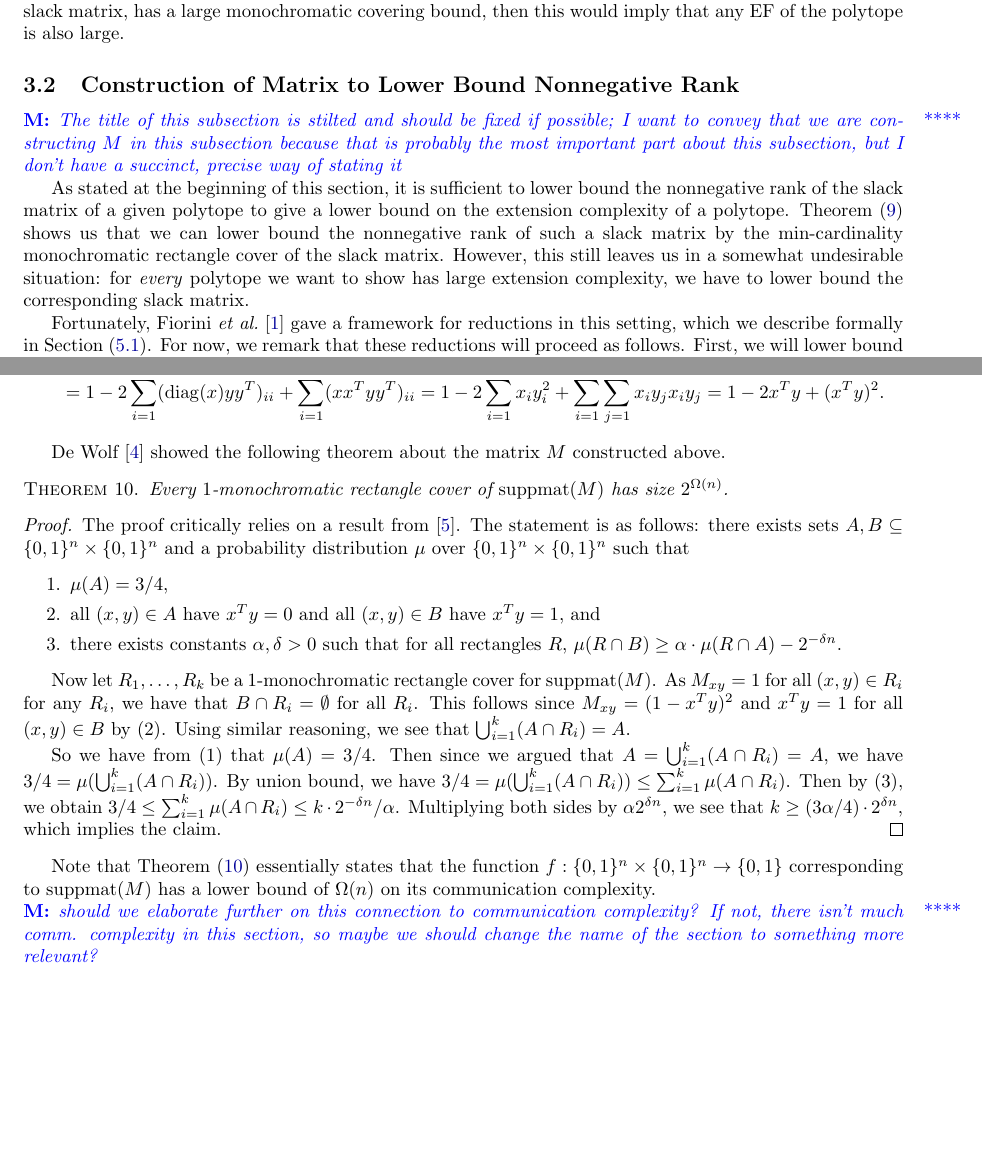
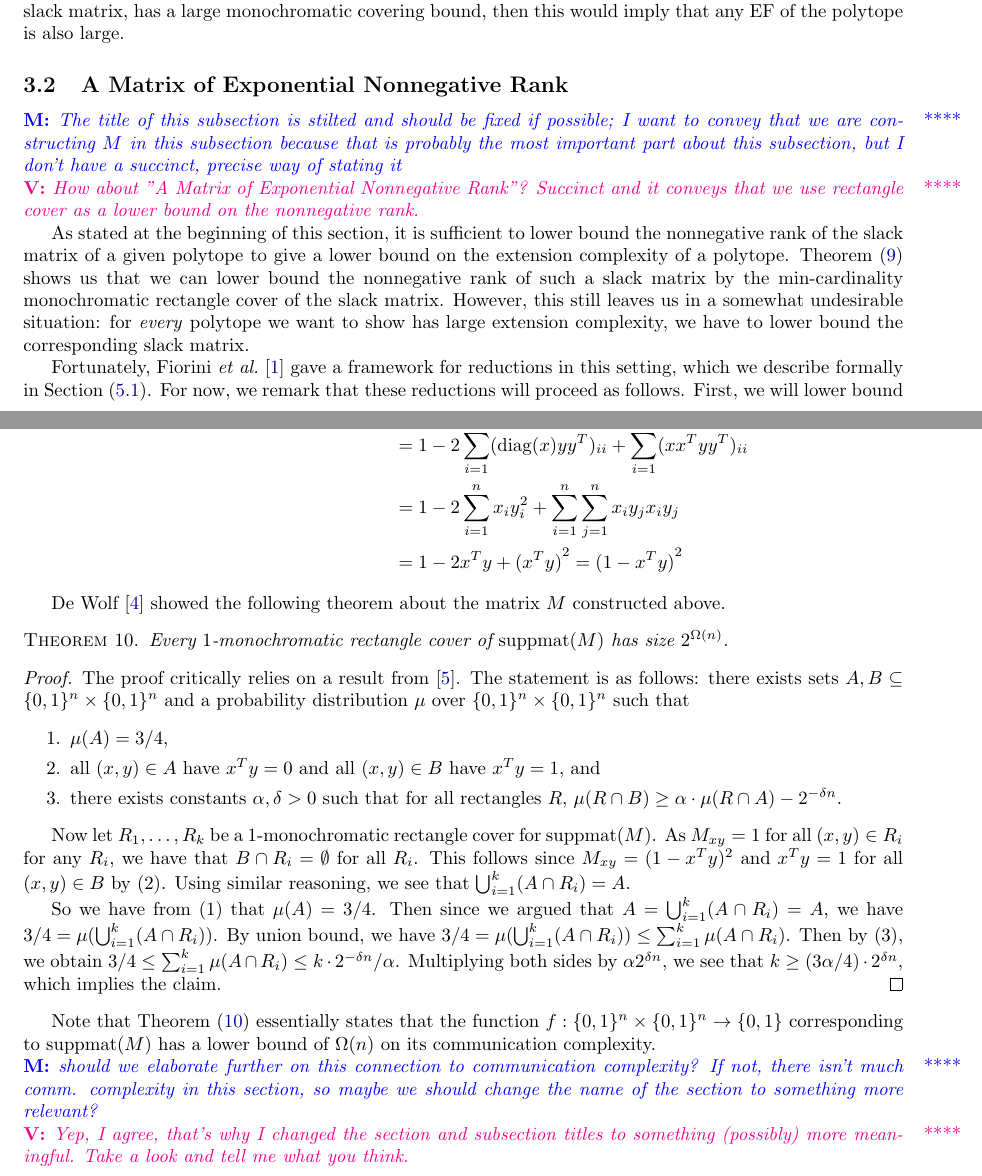
Before and after one commit to torres-manuel/cs579project, a LaTeX document (Torres_Livanos_CS579_project_write-up.tex): two parts of pages 4 and 5 of 10, joined at a grey line, cut so that both start at the same text, the shorter picture padded with empty space. Compiled offline with pdfLaTeX.

Commit message:
Slight edits

```diff
--- a/Torres_Livanos_CS579_project_write-up.tex
+++ b/Torres_Livanos_CS579_project_write-up.tex
@@ -196,9 +195,11 @@ This theorem tells us that if we can show that the slack matrix of a given polyt
 
 %As a side note, is well-known that $\chi(M) \ge \rank(M)$~\cite{arora-borak}. Thus, Theorem~(\ref{theor:suppmat}) now gives an upper bound, implying $\rank_+(M) \ge \chi(M) \ge \rank(M)$.
 
-\subsection{Construction of Matrix to Lower Bound Nonnegative Rank}\label{sec:rec-cover}
+\subsection{A Matrix of Exponential Nonnegative Rank}\label{sec:rec-cover}
 
 \mnote{The title of this subsection is stilted and should be fixed if possible; I want to convey that we are constructing $M$ in this subsection because that is probably the most important part about this subsection, but I don't have a succinct, precise way of stating it}
+
+\vnote{How about "A Matrix of Exponential Nonnegative Rank"? Succinct and it conveys that we use rectangle cover as a lower bound on the nonnegative rank.}
 
 As stated at the beginning of this section, it is sufficient to lower bound the nonnegative rank of the slack matrix of a given polytope to give a lower bound on the extension complexity of a polytope. Theorem~(\ref{theor:suppmat}) shows us that we can lower bound the nonnegative rank of such a slack matrix by the min-cardinality monochromatic rectangle cover of the slack matrix. However, this still leaves us in a somewhat undesirable situation: for \emph{every} polytope we want to show has large extension complexity, we have to lower bound the corresponding slack matrix.
 
@@ -219,6 +219,9 @@ where $\diag(x)$ is the $n \times n$ diagonal matrix with $x$ on its diagonal an
-1 - \langle 2\diag(x) - xx^T, yy^T\rangle = 1- 2\langle\diag(x), yy^T\rangle + \langle xx^T, yy^T\rangle \\= 1 - 2 \sum_{i=1}^n (\diag(x)yy^T)_{ii} + \sum_{i=1}^n (xx^Tyy^T)_{ii}
-= 1 - 2 \sum_{i=1}^n x_{i} y_{i}^2 + \sum_{i=1}^n \sum_{j=1}^n x_iy_jx_iy_j =  1 - 2 x^Ty + (x^Ty)^2.
-\end{multline*}
+\begin{align*}
+1 - \langle 2\diag(x) - xx^T, yy^T\rangle & = 1 - 2\langle\diag(x), yy^T\rangle + \langle xx^T, yy^T\rangle \\
+& = 1 - 2 \sum_{i=1}^n (\diag(x)yy^T)_{ii} + \sum_{i=1}^n (xx^Tyy^T)_{ii}  \\
+& = 1 - 2 \sum_{i=1}^n x_{i} y_{i}^2 + \sum_{i=1}^n \sum_{j=1}^n x_iy_jx_iy_j \\
+& =  1 - 2 x^Ty + {(x^Ty)}^2 = {(1 - x^Ty)}^2
+\end{align*}
 
 De Wolf~\cite{de-wolf} showed the following theorem about the matrix $M$ constructed above.
 \begin{theorem}\label{theor:dewolf}
@@ -240,6 +243,8 @@ So we have from (1) that $\mu(A) = 3/4$. Then since we argued that $A = \bigcup_
 Note that Theorem~(\ref{theor:dewolf}) essentially states that the function $f : \bits^n \times \bits^n \to \bits$ corresponding to $\suppmat(M)$ has a lower bound of $\Omega(n)$ on its communication complexity.
 
 \mnote{should we elaborate further on this connection to communication complexity? If not, there isn't much comm. complexity in this section, so maybe we should change the name of the section to something more relevant?}
+
+\vnote{Yep, I agree, that's why I changed the section and subsection titles to something (possibly) more meaningful. Take a look and tell me what you think.}
 
 \section{Lower Bounds for $\CUT(n)$ Polytope}\label{sec:cut-polytope}
 
```
Also changed, not shown: Torres_Livanos_CS579_project_write-up.pdf (added), Torres_Livanos_CS579_project_write-up.tex (24 more changed lines).
